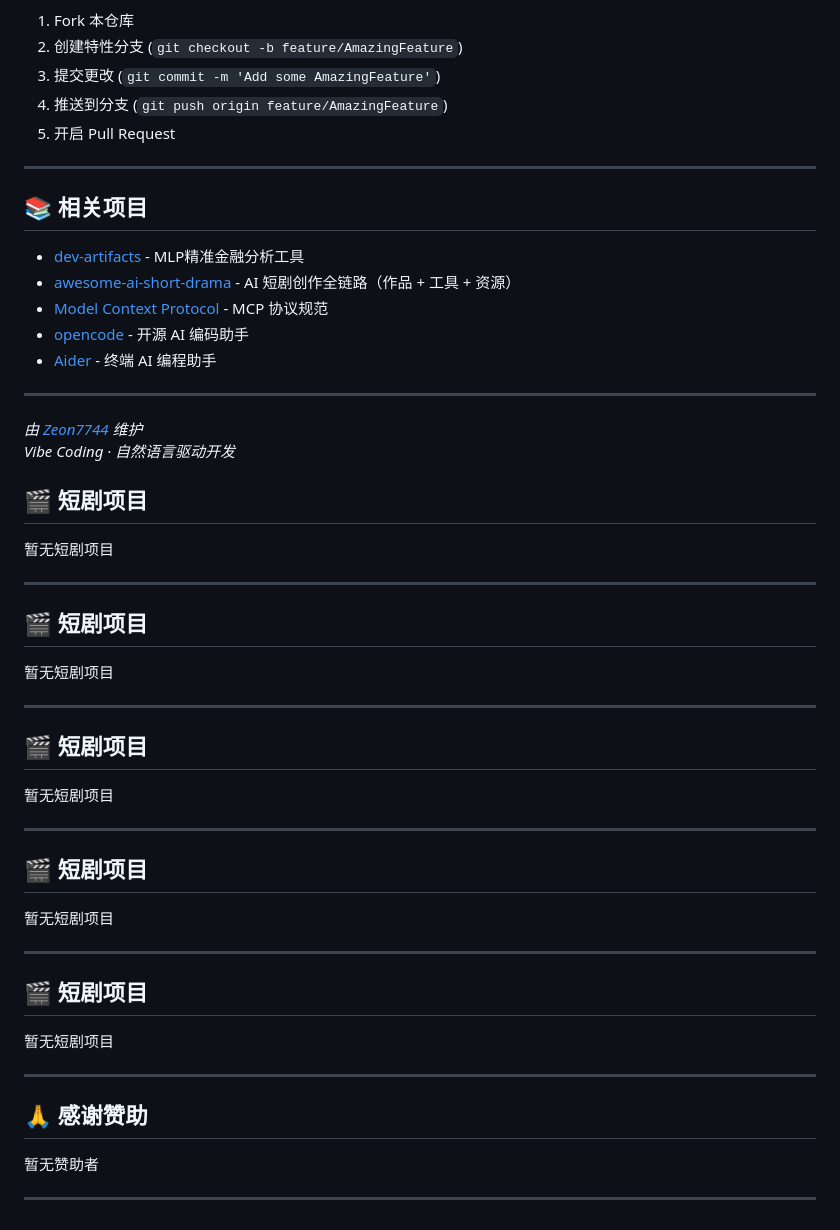
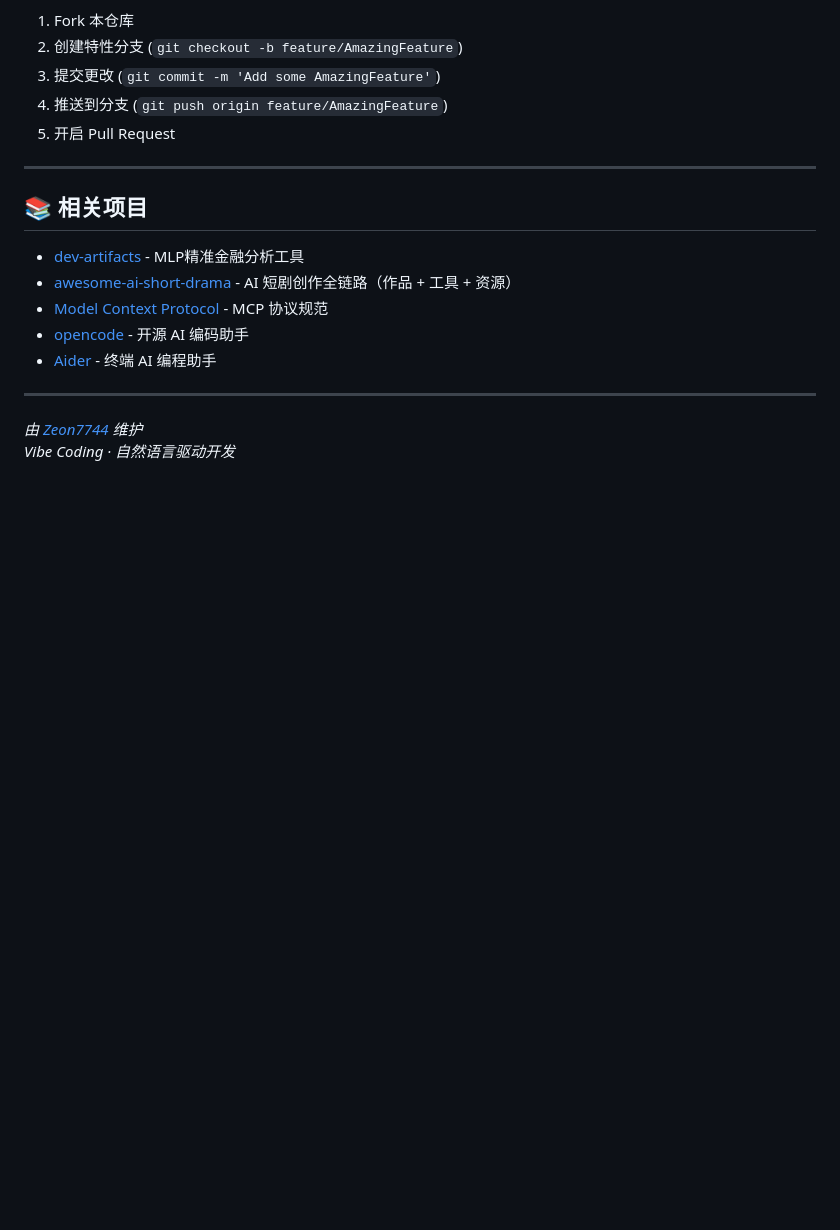
Before and after one commit to Zeon7744/baibai, a Markdown page: README.md, the part around one of its changes. GitHub-like rendering; blank space fills up the shorter version.

```diff
--- a/README.md
+++ b/README.md
@@ -270,42 +281 @@ MIT License - 见 [LICENSE](LICENSE) 文件
 *Vibe Coding · 自然语言驱动开发*
-
-## 🎬 短剧项目
-
-暂无短剧项目
-
-
----
-
-## 🎬 短剧项目
-
-暂无短剧项目
-
-
----
-
-## 🎬 短剧项目
-
-暂无短剧项目
-
-
----
-
-## 🎬 短剧项目
-
-暂无短剧项目
-
-
----
-
-## 🎬 短剧项目
-
-暂无短剧项目
-
-
----
-
-## 🙏 感谢赞助
-
-暂无赞助者
-
----
```
Also changed, not shown: other parts of README.md (+17 -6 lines).
